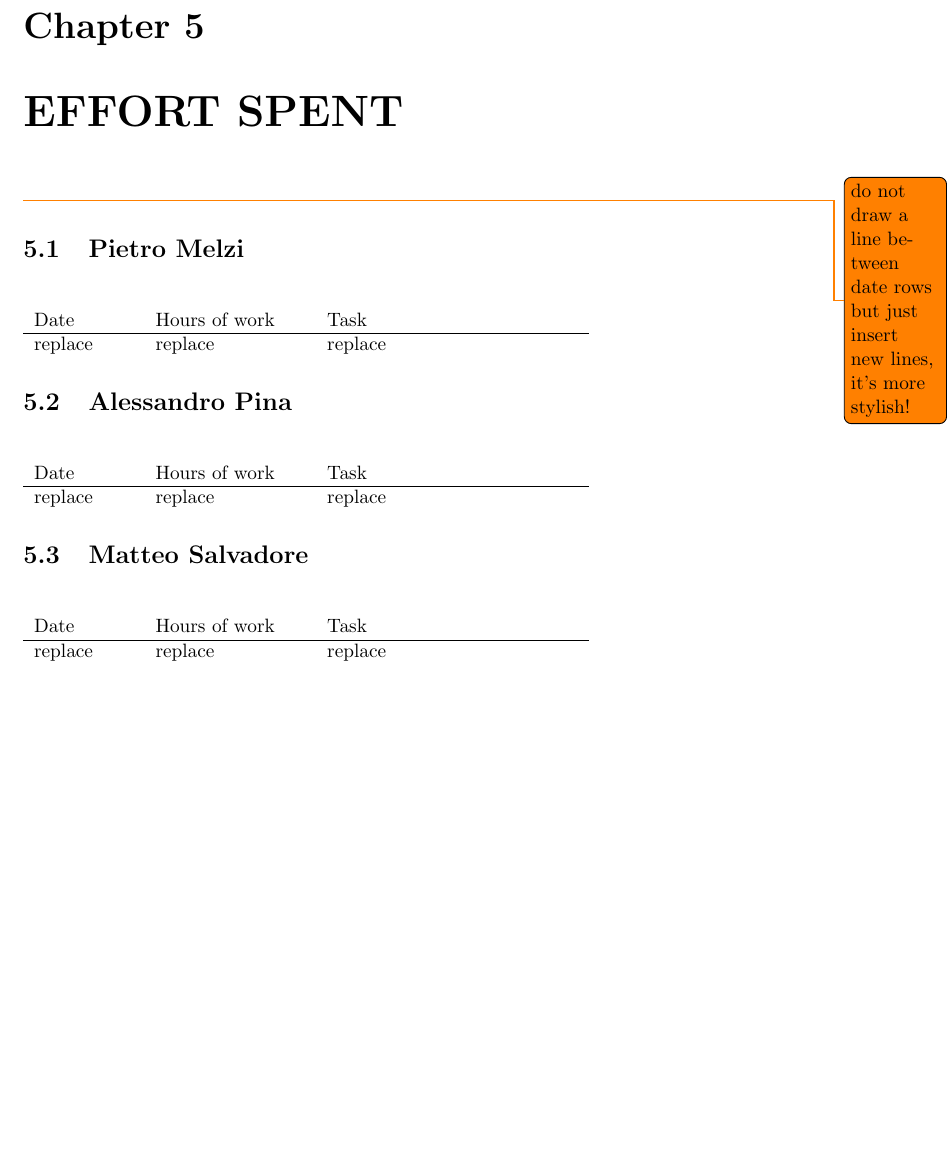
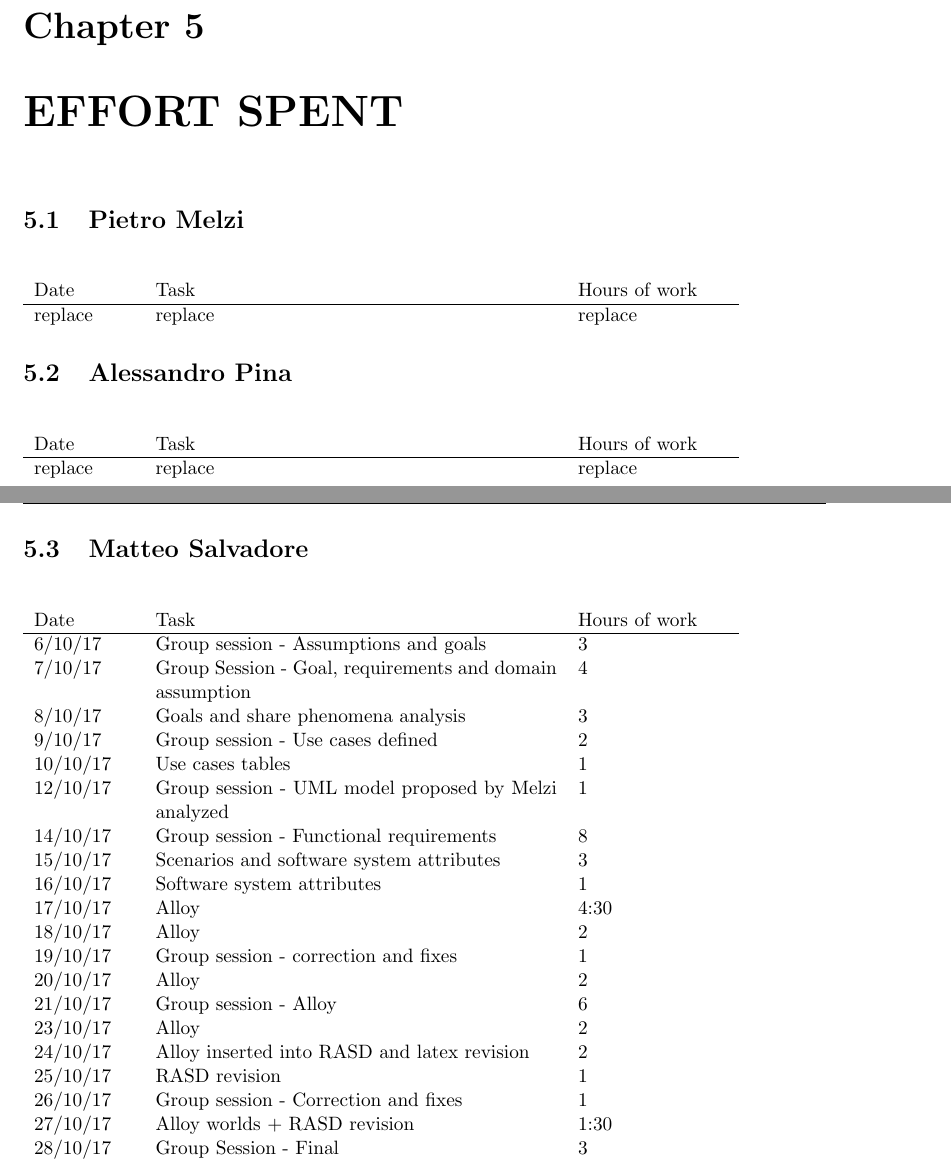
Before and after one commit to JustSalva/MelziPinaSalvadore, a LaTeX document (RASD/RASD.tex, which reads RASD/5-EffortSpent/Efforts.tex): part of page 45 of 46 before the commit and two parts of pages 45 and 46 of 47 after it, the two joined at a grey line, cut so that both start at the same text, the shorter picture padded with empty space. Compiled offline with pdfLaTeX.

Commit message:
my efforts

```diff
--- a/RASD/5-EffortSpent/Efforts.tex
+++ b/RASD/5-EffortSpent/Efforts.tex
@@ -1,9 +1,7 @@
-\todo{do not draw a line between date rows but just insert new lines, it's more stylish!}
-
 \section{Pietro Melzi}
 \begin{table}[H]
-	\begin{tabular}{ p{2cm} p{3cm} p{5cm}}
-	Date & Hours of work & Task\\
+	\begin{tabular}{ p{2cm} p{8cm} p{3cm}}
+	Date & Task & Hours of work\\
 	\hline
 	replace  & replace & replace \\
 	\end{tabular}
@@ -11,8 +9,8 @@
 
 \section{Alessandro Pina}
 \begin{table}[H]
-	\begin{tabular}{ p{2cm} p{3cm} p{5cm}}
-	Date & Hours of work & Task\\
+	\begin{tabular}{ p{2cm} p{8cm} p{3cm}}
+	Date & Task & Hours of work\\
 	\hline
 	replace  & replace & replace \\
 	\end{tabular}
@@ -20,9 +18,30 @@
 
 \section{Matteo Salvadore}
 \begin{table}[H]
-	\begin{tabular}{ p{2cm} p{3cm} p{5cm}}
-	Date & Hours of work & Task\\
+	\begin{tabular}{ p{2cm} p{8cm} p{3cm}}
+	Date & Task & Hours of work\\
 	\hline
-	replace  & replace & replace \\
+	6/10/17  & Group session - Assumptions and goals & 3 \\
+	7/10/17  & Group Session - Goal, requirements and domain assumption & 4 \\
+	8/10/17  & Goals and share phenomena analysis  & 3 \\
+	9/10/17  & Group session - Use cases defined & 2 \\
+	10/10/17  & Use cases tables & 1 \\
+	12/10/17  & Group session - UML model proposed by Melzi analyzed & 1 \\
+	14/10/17  & Group session - Functional requirements & 8 \\
+	15/10/17  & Scenarios and software system attributes & 3 \\
+	16/10/17  & Software system attributes & 1 \\
+	17/10/17  & Alloy & 4:30  \\
+	18/10/17  & Alloy & 2 \\
+	19/10/17  & Group session - correction and fixes & 1 \\
+	20/10/17   & Alloy & 2 \\
+	21/10/17  & Group session - Alloy & 6 \\
+	23/10/17  & Alloy & 2 \\
+	24/10/17  & Alloy inserted into RASD and latex revision & 2 \\
+	25/10/17  & RASD revision & 1 \\
+	26/10/17  & Group session - Correction and fixes & 1 \\
+	27/10/17  & Alloy worlds + RASD revision & 1:30 \\
+	28/10/17  & Group Session - Final  & 3 \\
+
+
 	\end{tabular}
 \end{table}
```
Also changed, not shown: 1 other file.
